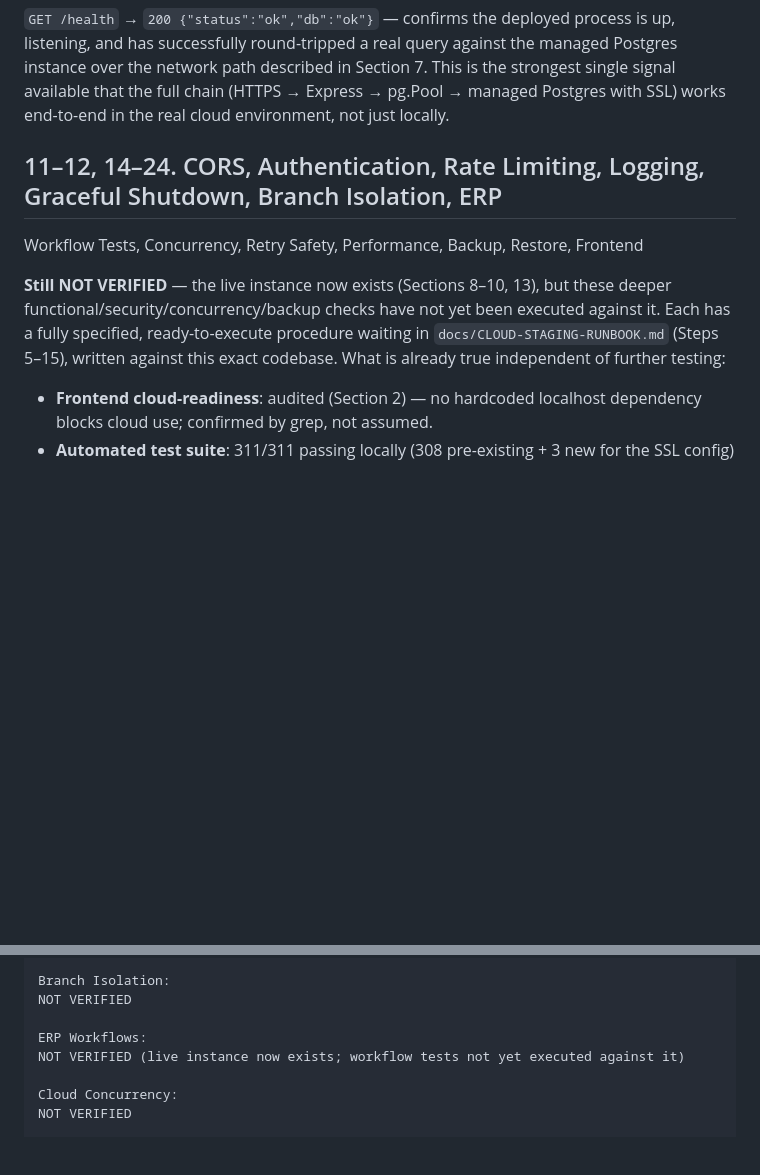
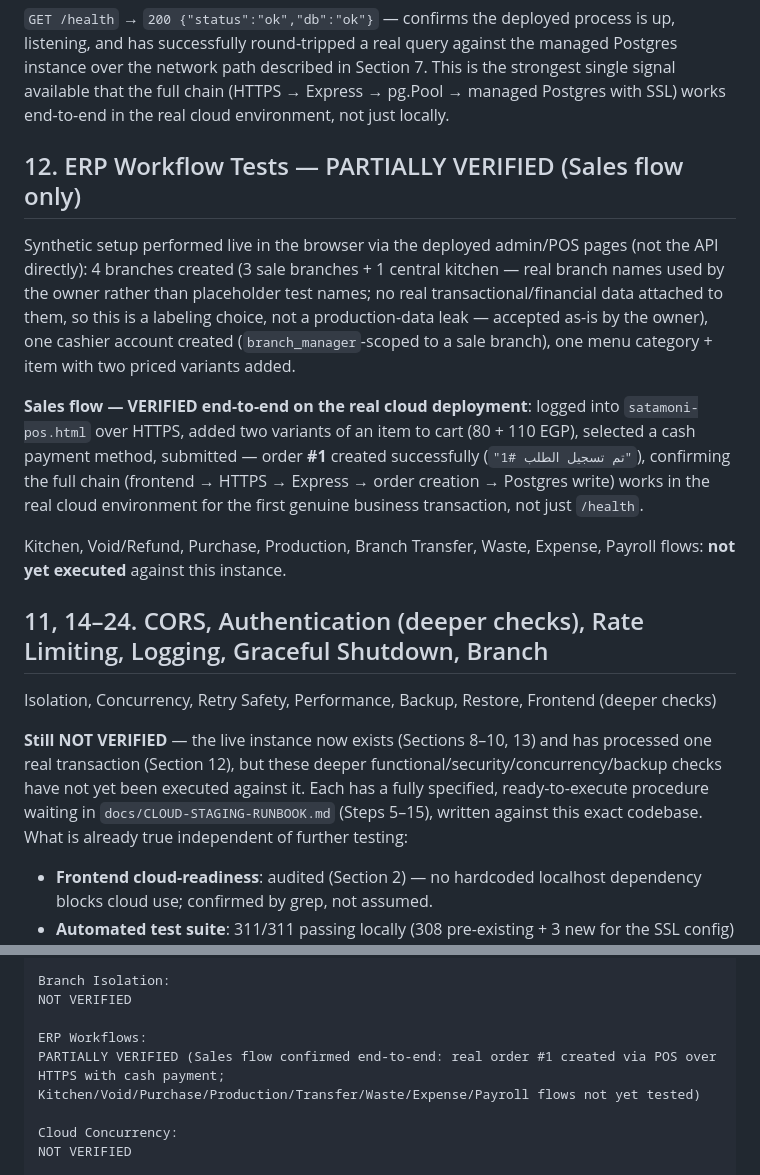
Before and after one commit to andriasatamoni-del/satamoni-backend, a Markdown page: PHASE 7A — CLOUD PLATFORM & STAGING VALIDATION REPORT.md, 2 parts joined by grey strips. Drawn GitHub-style; blank space fills up the shorter version.

Commit message:
Phase 7A: record real Sales workflow success on staging
First real business transaction executed end-to-end against the
live satamoni-staging deployment: logged in via satamoni-pos.html
over HTTPS, added a menu item with two priced variants to cart,
selected cash payment, submitted - order #1 created successfully.
Confirms the full chain (frontend -> HTTPS -> Express -> order
creation -> Postgres write) works for a genuine transaction, not
just /health.

ERP Workflows moved from NOT VERIFIED to PARTIALLY VERIFIED (Sales
flow only - Kitchen/Void/Purchase/Production/Transfer/Waste/Expense/
Payroll still pending).

Co-Authored-By: Claude Sonnet 5 <noreply@anthropic.com>
Claude-Session: https://claude.ai/code/session_01ELv3UkudpJQPQ88CZTTm2X

```diff
--- a/PHASE 7A — CLOUD PLATFORM & STAGING VALIDATION REPORT.md
+++ b/PHASE 7A — CLOUD PLATFORM & STAGING VALIDATION REPORT.md
@@ -219,13 +219,31 @@ described in Section 7. This is the strongest single signal available that the f
 Express → pg.Pool → managed Postgres with SSL) works end-to-end in the real cloud environment, not just
 locally.
 
-## 11–12, 14–24. CORS, Authentication, Rate Limiting, Logging, Graceful Shutdown, Branch Isolation, ERP
-Workflow Tests, Concurrency, Retry Safety, Performance, Backup, Restore, Frontend
+## 12. ERP Workflow Tests — PARTIALLY VERIFIED (Sales flow only)
 
-**Still NOT VERIFIED** — the live instance now exists (Sections 8–10, 13), but these deeper
-functional/security/concurrency/backup checks have not yet been executed against it. Each has a fully
-specified, ready-to-execute procedure waiting in `docs/CLOUD-STAGING-RUNBOOK.md` (Steps 5–15), written
-against this exact codebase. What is already true independent of further testing:
+Synthetic setup performed live in the browser via the deployed admin/POS pages (not the API directly):
+4 branches created (3 sale branches + 1 central kitchen — real branch names used by the owner rather than
+placeholder test names; no real transactional/financial data attached to them, so this is a labeling
+choice, not a production-data leak — accepted as-is by the owner), one cashier account created
+(`branch_manager`-scoped to a sale branch), one menu category + item with two priced variants added.
+
+**Sales flow — VERIFIED end-to-end on the real cloud deployment**: logged into `satamoni-pos.html` over
+HTTPS, added two variants of an item to cart (80 + 110 EGP), selected a cash payment method, submitted —
+order **#1** created successfully (`"تم تسجيل الطلب #1"`), confirming the full chain (frontend → HTTPS →
+Express → order creation → Postgres write) works in the real cloud environment for the first genuine
+business transaction, not just `/health`.
+
+Kitchen, Void/Refund, Purchase, Production, Branch Transfer, Waste, Expense, Payroll flows: **not yet
+executed** against this instance.
+
+## 11, 14–24. CORS, Authentication (deeper checks), Rate Limiting, Logging, Graceful Shutdown, Branch
+Isolation, Concurrency, Retry Safety, Performance, Backup, Restore, Frontend (deeper checks)
+
+**Still NOT VERIFIED** — the live instance now exists (Sections 8–10, 13) and has processed one real
+transaction (Section 12), but these deeper functional/security/concurrency/backup checks have not yet
+been executed against it. Each has a fully specified, ready-to-execute procedure waiting in
+`docs/CLOUD-STAGING-RUNBOOK.md` (Steps 5–15), written against this exact codebase. What is already true
+independent of further testing:
 
 - **Frontend cloud-readiness**: audited (Section 2) — no hardcoded localhost dependency blocks cloud
   use; confirmed by grep, not assumed.
@@ -317,7 +335,7 @@ Branch Isolation:
 NOT VERIFIED
 
 ERP Workflows:
-NOT VERIFIED (live instance now exists; workflow tests not yet executed against it)
+PARTIALLY VERIFIED (Sales flow confirmed end-to-end: real order #1 created via POS over HTTPS with cash payment; Kitchen/Void/Purchase/Production/Transfer/Waste/Expense/Payroll flows not yet tested)
 
 Cloud Concurrency:
 NOT VERIFIED
```
